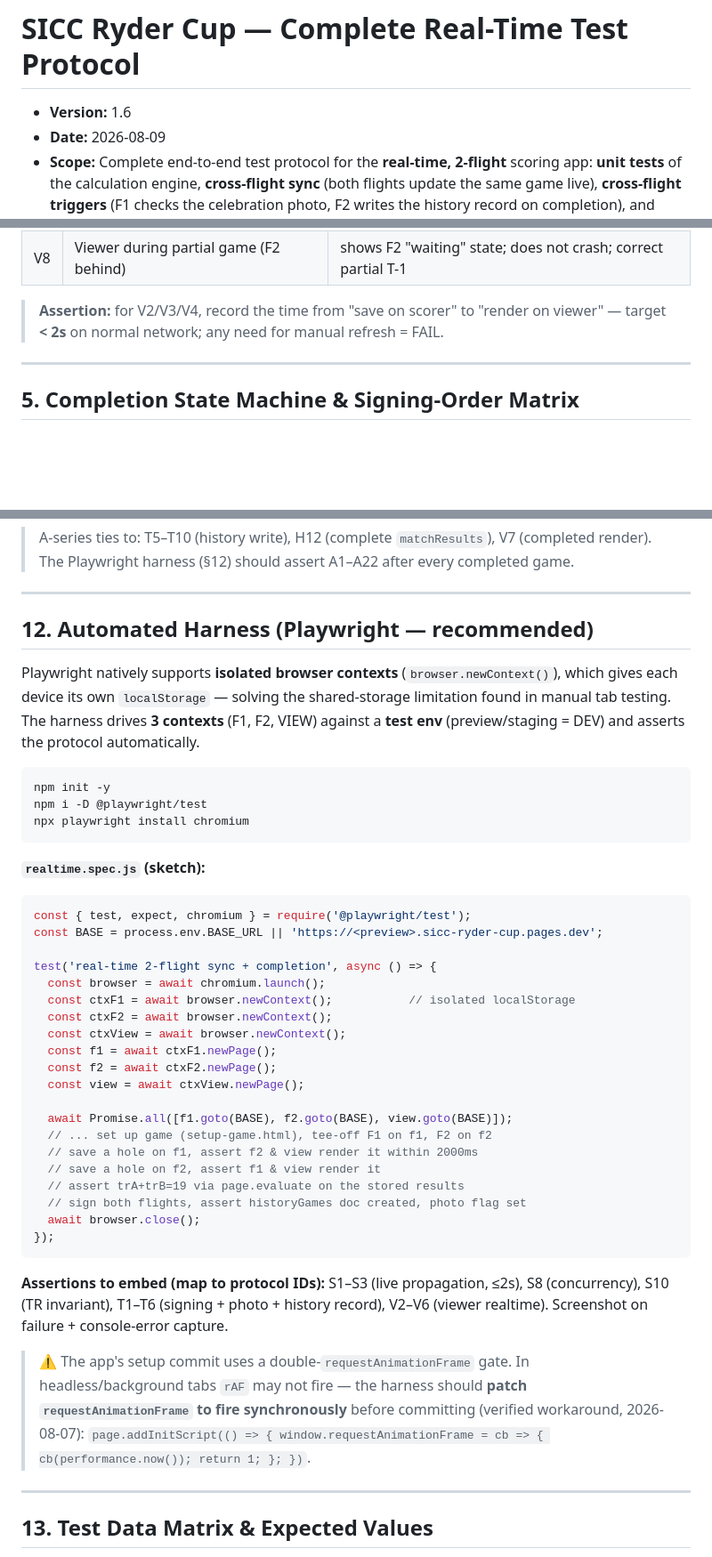
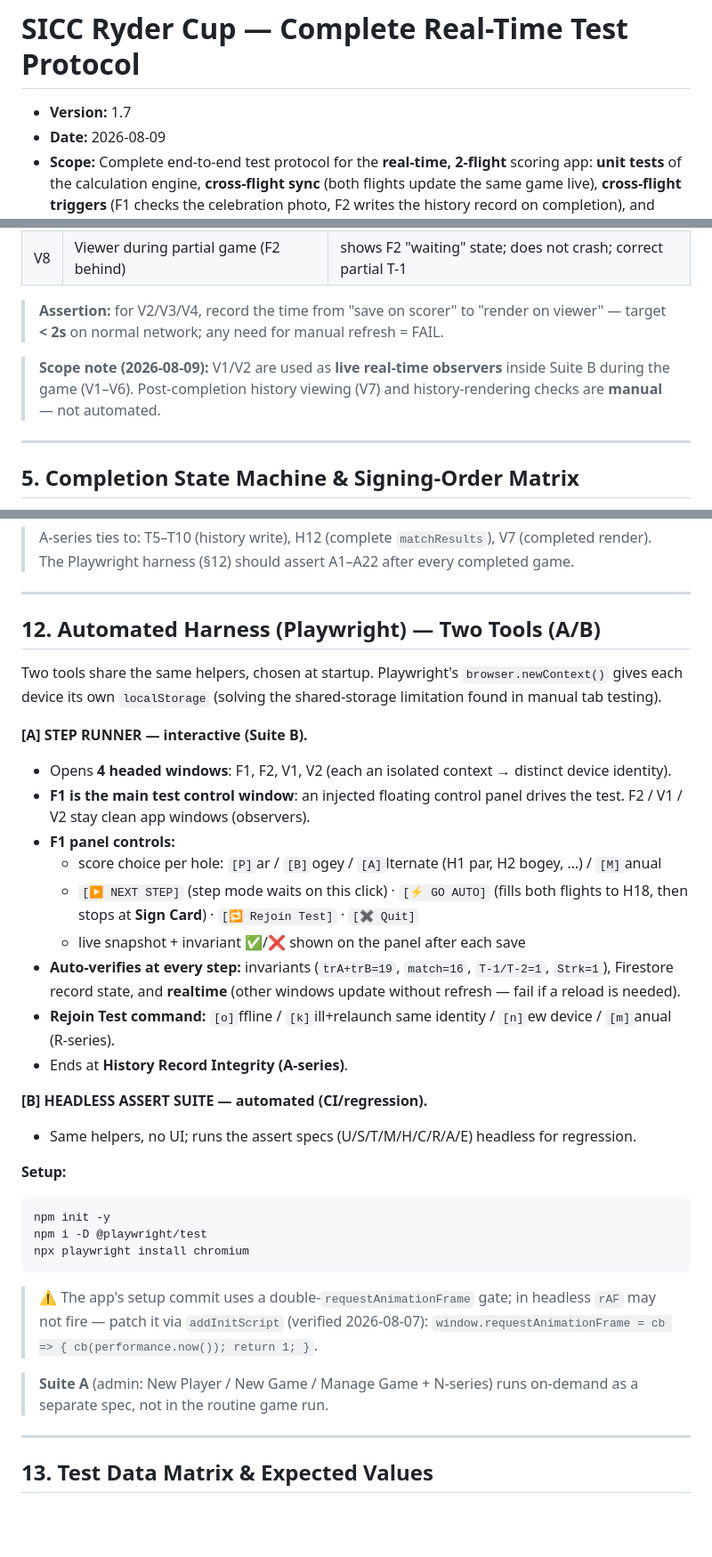
Before and after one commit to prapi01/SICC-Ryder-Cup, a Markdown page: Documentations/Design Documents/2026-08-09 Real-Time Complete Test Protocol.md, 3 parts joined by grey strips. Shown at 89% size. GitHub-like rendering; blank space fills up the shorter version.

Commit message:
docs(protocol): v1.7 — group into Suites A/B; F1-window Step Runner control; rejoin commands; manual History VIEW; two-tool harness (A/B)

````diff
--- a/Documentations/Design Documents/2026-08-09 Real-Time Complete Test Protocol.md
+++ b/Documentations/Design Documents/2026-08-09 Real-Time Complete Test Protocol.md
@@ -1,6 +1,6 @@
 # SICC Ryder Cup — Complete Real-Time Test Protocol
 
-- **Version:** 1.6
+- **Version:** 1.7
 - **Date:** 2026-08-09
 - **Scope:** Complete end-to-end test protocol for the **real-time, 2-flight** scoring app: **unit tests** of the calculation engine, **cross-flight sync** (both flights update the same game live), **cross-flight triggers** (F1 checks the celebration photo, F2 writes the history record on completion), and **view-game real-time** (a read-only viewer sees the game update live).
 - **Complements:** `2026-08-07 SICC Ryder Cup Test Script.md` (manual 2-device flow). This protocol adds the structured unit layer, the realtime concurrency matrix, the cross-flight trigger chain, and an **automated harness**.
@@ -210,6 +231,8 @@ The completion chain: both flights **sign** → triggers photo check (F1) + hist
 
 > **Assertion:** for V2/V3/V4, record the time from "save on scorer" to "render on viewer" — target **< 2s** on normal network; any need for manual refresh = FAIL.
 
+> **Scope note (2026-08-09):** V1/V2 are used as **live real-time observers** inside Suite B during the game (V1–V6). Post-completion history viewing (V7) and history-rendering checks are **manual** — not automated.
+
 ---
 
 ## 5. Completion State Machine & Signing-Order Matrix
@@ -450,43 +475,34 @@ At the end of a **completed game**, verify the `_H` history record is **complete
 
 ---
 
-## 12. Automated Harness (Playwright — recommended)
+## 12. Automated Harness (Playwright) — Two Tools (A/B)
 
-Playwright natively supports **isolated browser contexts** (`browser.newContext()`), which gives each device its own `localStorage` — solving the shared-storage limitation found in manual tab testing. The harness drives **3 contexts** (F1, F2, VIEW) against a **test env** (preview/staging = DEV) and asserts the protocol automatically.
+Two tools share the same helpers, chosen at startup. Playwright's `browser.newContext()` gives each device its own `localStorage` (solving the shared-storage limitation found in manual tab testing).
 
+**[A] STEP RUNNER — interactive (Suite B).**
+- Opens **4 headed windows**: F1, F2, V1, V2 (each an isolated context → distinct device identity).
+- **F1 is the main test control window**: an injected floating control panel drives the test. F2 / V1 / V2 stay clean app windows (observers).
+- **F1 panel controls:**
+  - score choice per hole: `[P]`ar / `[B]`ogey / `[A]`lternate (H1 par, H2 bogey, …) / `[M]`anual
+  - `[▶ NEXT STEP]` (step mode waits on this click) · `[⚡ GO AUTO]` (fills both flights to H18, then stops at **Sign Card**) · `[🔁 Rejoin Test]` · `[✖ Quit]`
+  - live snapshot + invariant ✅/❌ shown on the panel after each save
+- **Auto-verifies at every step:** invariants (`trA+trB=19`, `match=16`, `T-1/T-2=1`, `Strk=1`), Firestore record state, and **realtime** (other windows update without refresh — fail if a reload is needed).
+- **Rejoin Test command:** `[o]`ffline / `[k]`ill+relaunch same identity / `[n]`ew device / `[m]`anual (R-series).
+- Ends at **History Record Integrity (A-series)**.
+
+**[B] HEADLESS ASSERT SUITE — automated (CI/regression).**
+- Same helpers, no UI; runs the assert specs (U/S/T/M/H/C/R/A/E) headless for regression.
+
+**Setup:**
 ```
 npm init -y
 npm i -D @playwright/test
 npx playwright install chromium
 ```
 
-**`realtime.spec.js` (sketch):**
-```js
-const { test, expect, chromium } = require('@playwright/test');
-const BASE = process.env.BASE_URL || 'https://<preview>.sicc-ryder-cup.pages.dev';
+> ⚠️ The app's setup commit uses a double-`requestAnimationFrame` gate; in headless `rAF` may not fire — patch it via `addInitScript` (verified 2026-08-07): `window.requestAnimationFrame = cb => { cb(performance.now()); return 1; }`.
 
-test('real-time 2-flight sync + completion', async () => {
-  const browser = await chromium.launch();
-  const ctxF1 = await browser.newContext();           // isolated localStorage
-  const ctxF2 = await browser.newContext();
-  const ctxView = await browser.newContext();
-  const f1 = await ctxF1.newPage();
-  const f2 = await ctxF2.newPage();
-  const view = await ctxView.newPage();
-
-  await Promise.all([f1.goto(BASE), f2.goto(BASE), view.goto(BASE)]);
-  // ... set up game (setup-game.html), tee-off F1 on f1, F2 on f2
-  // save a hole on f1, assert f2 & view render it within 2000ms
-  // save a hole on f2, assert f1 & view render it
-  // assert trA+trB=19 via page.evaluate on the stored results
-  // sign both flights, assert historyGames doc created, photo flag set
-  await browser.close();
-});
-```
-
-**Assertions to embed (map to protocol IDs):** S1–S3 (live propagation, ≤2s), S8 (concurrency), S10 (TR invariant), T1–T6 (signing + photo + history record), V2–V6 (viewer realtime). Screenshot on failure + console-error capture.
-
-> ⚠️ The app's setup commit uses a double-`requestAnimationFrame` gate. In headless/background tabs `rAF` may not fire — the harness should **patch `requestAnimationFrame` to fire synchronously** before committing (verified workaround, 2026-08-07): `page.addInitScript(() => { window.requestAnimationFrame = cb => { cb(performance.now()); return 1; }; })`.
+> **Suite A** (admin: New Player / New Game / Manage Game + N-series) runs on-demand as a separate spec, not in the routine game run.
 
 ---
 
````
Also changed, not shown: other parts of Documentations/Design Documents/2026-08-09 Real-Time Complete Test Protocol.md (+37 -8 lines).
